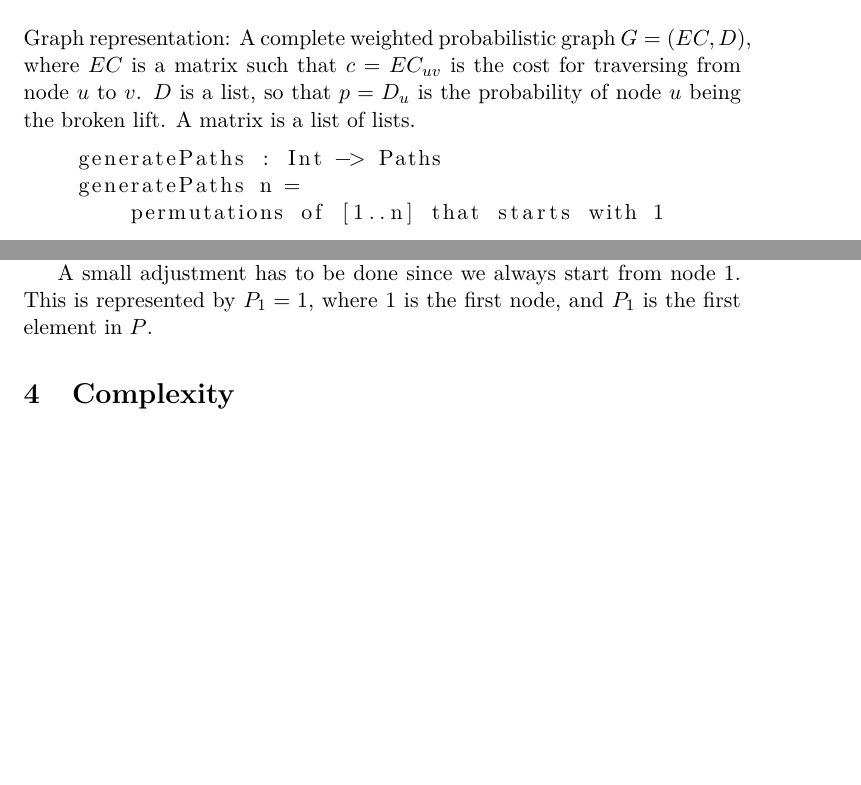
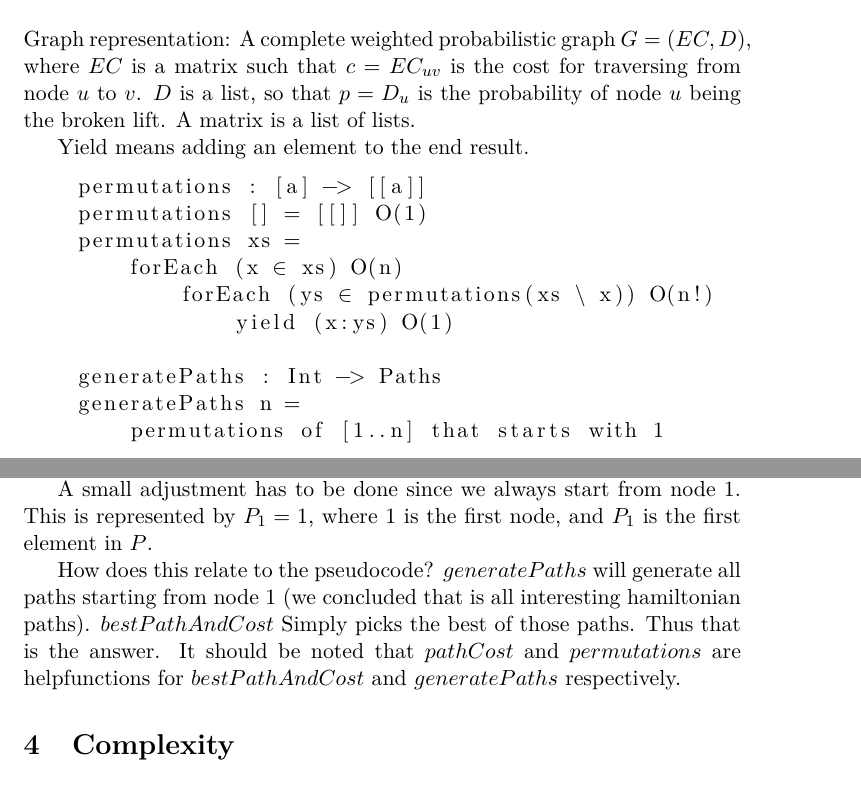
Before and after one commit to bisforboman/Algorithms-TIN092, a LaTeX document (report1/report.tex): two parts of pages 1 and 2 of 3, joined at a grey line, cut so that both start at the same text, the shorter picture padded with empty space. Compiled offline with pdfLaTeX.

Commit message:
Added permutations pseudocode. And added connection to pseudocode in correctness

```diff
--- a/report1/report.tex
+++ b/report1/report.tex
@@ -27,7 +27,16 @@ matrix such that $c = EC_{uv}$ is the cost for traversing from node $u$ to $v$.
 $D$ is a list, so that $p = D_u$ is the probability of node $u$ being the broken lift.
 A matrix is a list of lists.
 
+Yield means adding an element to the end result.
+
 \begin{lstlisting}[mathescape]
+    permutations : [a] -> [[a]]
+    permutations [] = [[]] O(1)
+    permutations xs =
+        forEach (x $\in$ xs) O(n)
+            forEach (ys $\in$ permutations(xs $\setminus$ x)) O(n!)
+                yield (x:ys) O(1)
+
     generatePaths : Int -> Paths
     generatePaths n =
         permutations of [1..n] that starts with 1
@@ -63,6 +72,13 @@ Therefore generating all permutations means generating all hamiltonian paths.
 A small adjustment has to be done since we always start from node $1$.
 This is represented by $P_1 = 1$, where $1$ is the first node, and $P_1$ is
 the first element in $P$.
+
+How does this relate to the pseudocode? $generatePaths$ will generate
+all paths starting from node 1 (we concluded that is all interesting
+hamiltonian paths). $bestPathAndCost$ Simply picks the best
+of those paths. Thus that is the answer. It should be noted that
+$pathCost$ and $permutations$ are helpfunctions for
+$bestPathAndCost$ and $generatePaths$ respectively.
 
 \section{Complexity}
 The program starts at the expression $bestPathAndCost G$.
```
Also changed, not shown: 1 other file.
